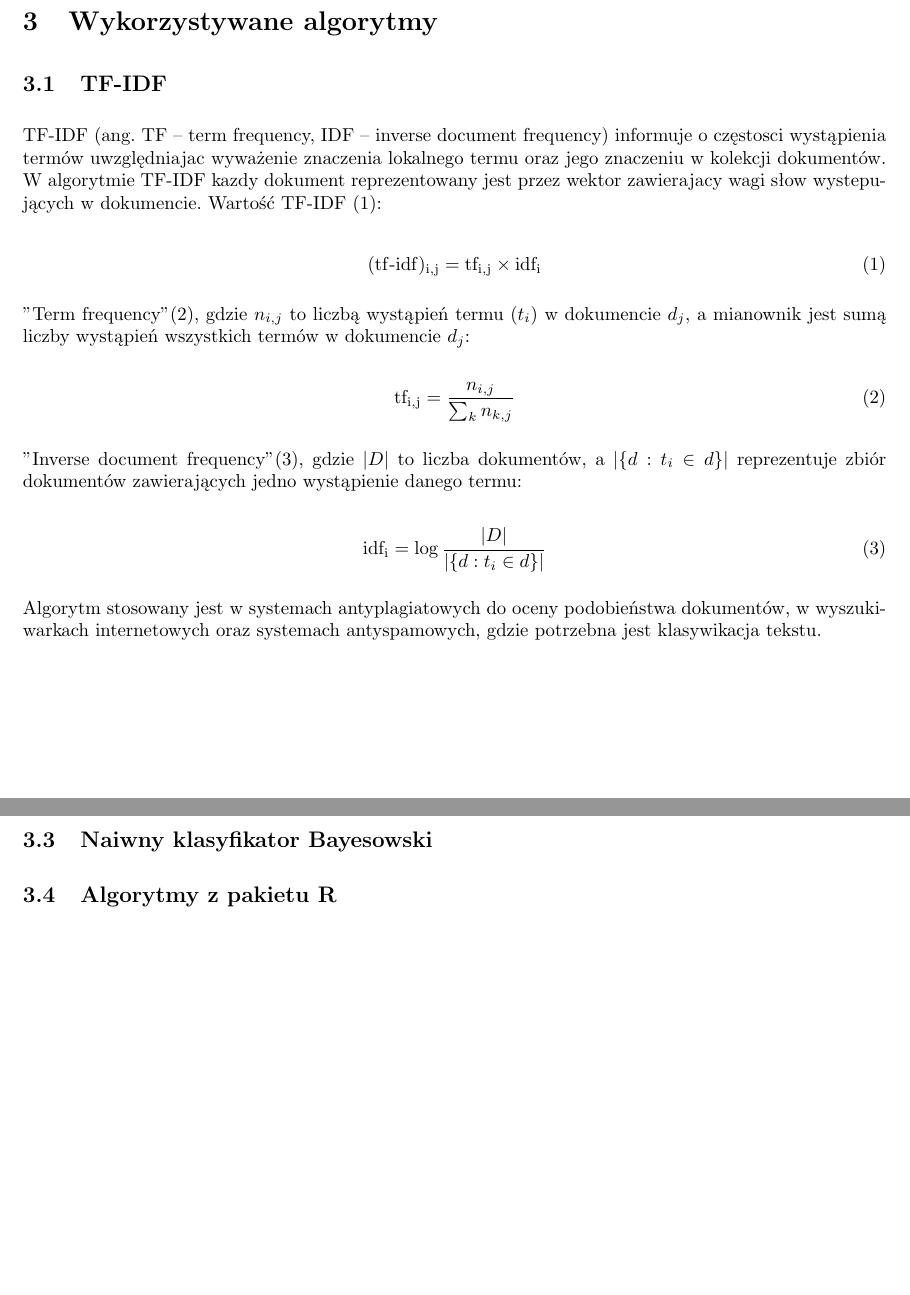
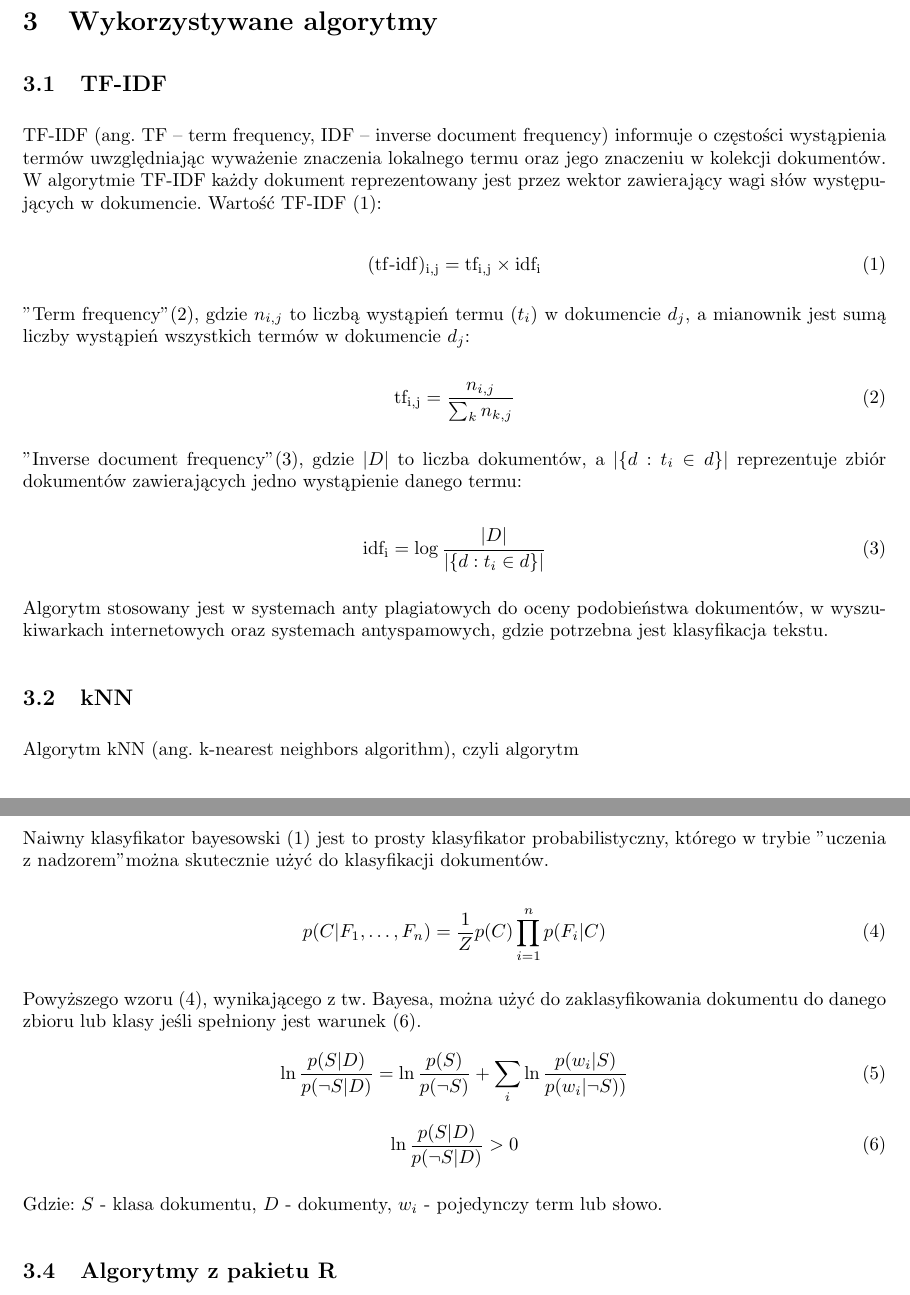
Before and after one commit to kobronson/mow-projekt, a LaTeX document (doc/[MOW]Dokumentacja_wstepna.tex): two parts of pages 3 and 4 of 4, joined at a grey line, cut so that both start at the same text, the shorter picture padded with empty space. Compiled offline with pdfLaTeX.

Commit message:
Troche tresci

```diff
--- a/doc/[MOW]Dokumentacja_wstepna.tex
+++ b/doc/[MOW]Dokumentacja_wstepna.tex
@@ -82,9 +82,9 @@ zaawansowanymi algorytmami klasyfikacji tekstu. Do badań zostaną użyte zbiory
 
 \subsection{TF-IDF}
 
-TF-IDF (ang. TF – term frequency, IDF – inverse document frequency) informuje o częstosci wystąpienia termów uwzględniajac
-wyważenie znaczenia lokalnego termu oraz jego znaczeniu w kolekcji dokumentów. W algorytmie TF-IDF kazdy dokument reprezentowany
-jest przez wektor zawierajacy wagi słow wystepujących w dokumencie. Wartość TF-IDF (1):
+TF-IDF (ang. TF – term frequency, IDF – inverse document frequency) informuje o częstości wystąpienia termów uwzględniając
+wyważenie znaczenia lokalnego termu oraz jego znaczeniu w kolekcji dokumentów. W algorytmie TF-IDF każdy dokument reprezentowany
+jest przez wektor zawierający wagi słów występujących w dokumencie. Wartość TF-IDF (1):
 
 
 \begin{equation}
@@ -104,12 +104,34 @@ jedno wystąpienie danego termu:
 \mathrm{idf_{i}} =  \log \frac{|D|}{|\{d: t_{i} \in d\}|}
 \end{equation}
 
-Algorytm stosowany jest w systemach antyplagiatowych do oceny podobieństwa dokumentów, w wyszukiwarkach internetowych oraz systemach
-antyspamowych, gdzie potrzebna jest klasywikacja tekstu.
+Algorytm stosowany jest w systemach anty plagiatowych do oceny podobieństwa dokumentów, w wyszukiwarkach internetowych oraz systemach
+antyspamowych, gdzie potrzebna jest klasyfikacja tekstu.
 
 \subsection{kNN}
 
+Algorytm kNN (ang. k-nearest neighbors algorithm), czyli algorytm
+
 \subsection{Naiwny klasyfikator Bayesowski}
+
+Naiwny klasyfikator bayesowski (1) jest to prosty klasyfikator probabilistyczny, którego w trybie "uczenia z nadzorem" można skutecznie użyć do
+klasyfikacji dokumentów.
+
+\begin{equation}
+p(C \vert F_1,\dots,F_n) = \frac{1}{Z}  p(C) \prod_{i=1}^n p(F_i \vert C)
+\end{equation}
+
+Powyższego wzoru (4), wynikającego z tw. Bayesa, można użyć do zaklasyfikowania dokumentu do danego zbioru lub klasy jeśli spełniony jest warunek (6).
+\begin{equation}
+\ln{p(S\vert D)\over p(\neg S\vert D)}=\ln{p(S)\over p(\neg S)}+\sum_i \ln{p(w_i\vert S)\over p(w_i\vert\neg S))}
+\end{equation}
+\begin{equation}
+\ln{p(S\vert D)\over p(\neg S\vert D)} > 0
+\end{equation}
+
+Gdzie: $S$ - klasa dokumentu, $D$ - dokumenty, $w_i$ - pojedynczy term lub słowo.
+
+
+
 
 \subsection{Algorytmy z pakietu R}
 
```
